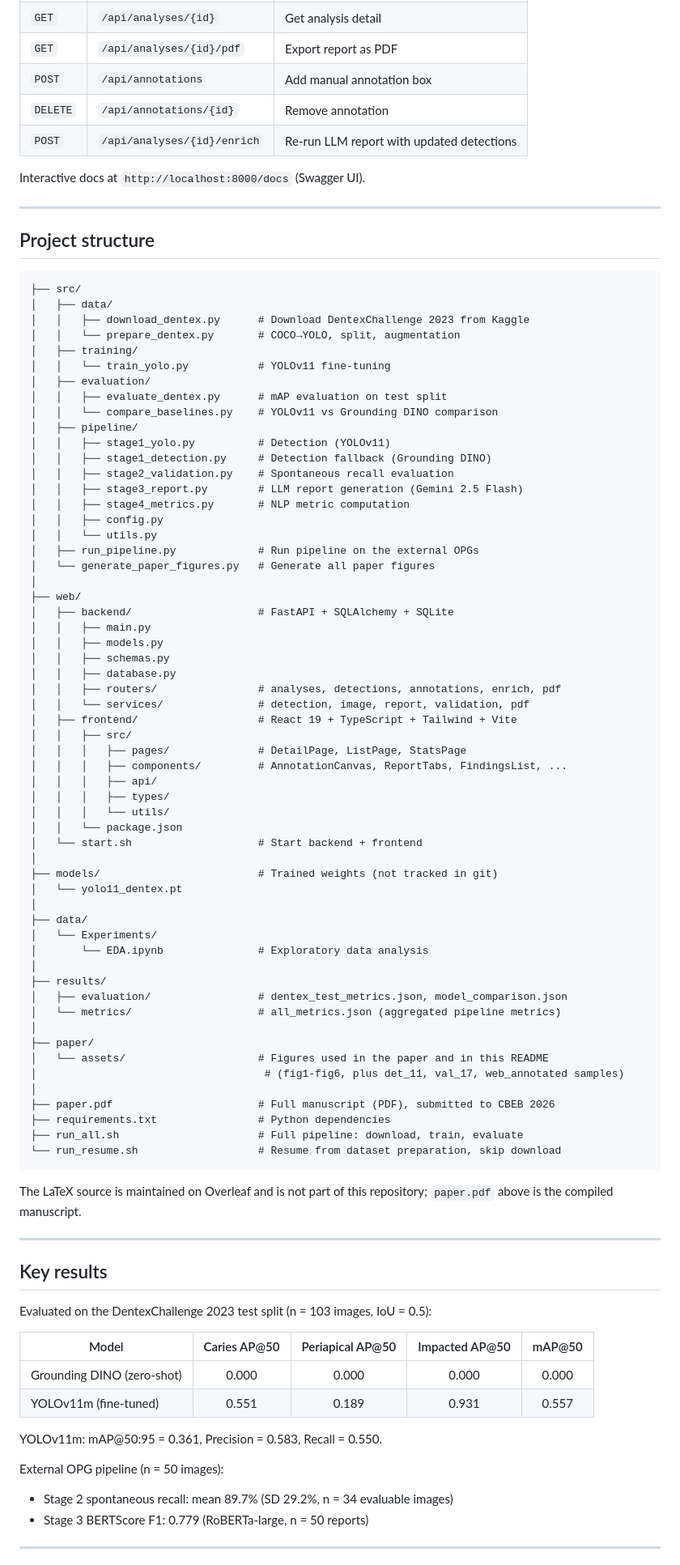
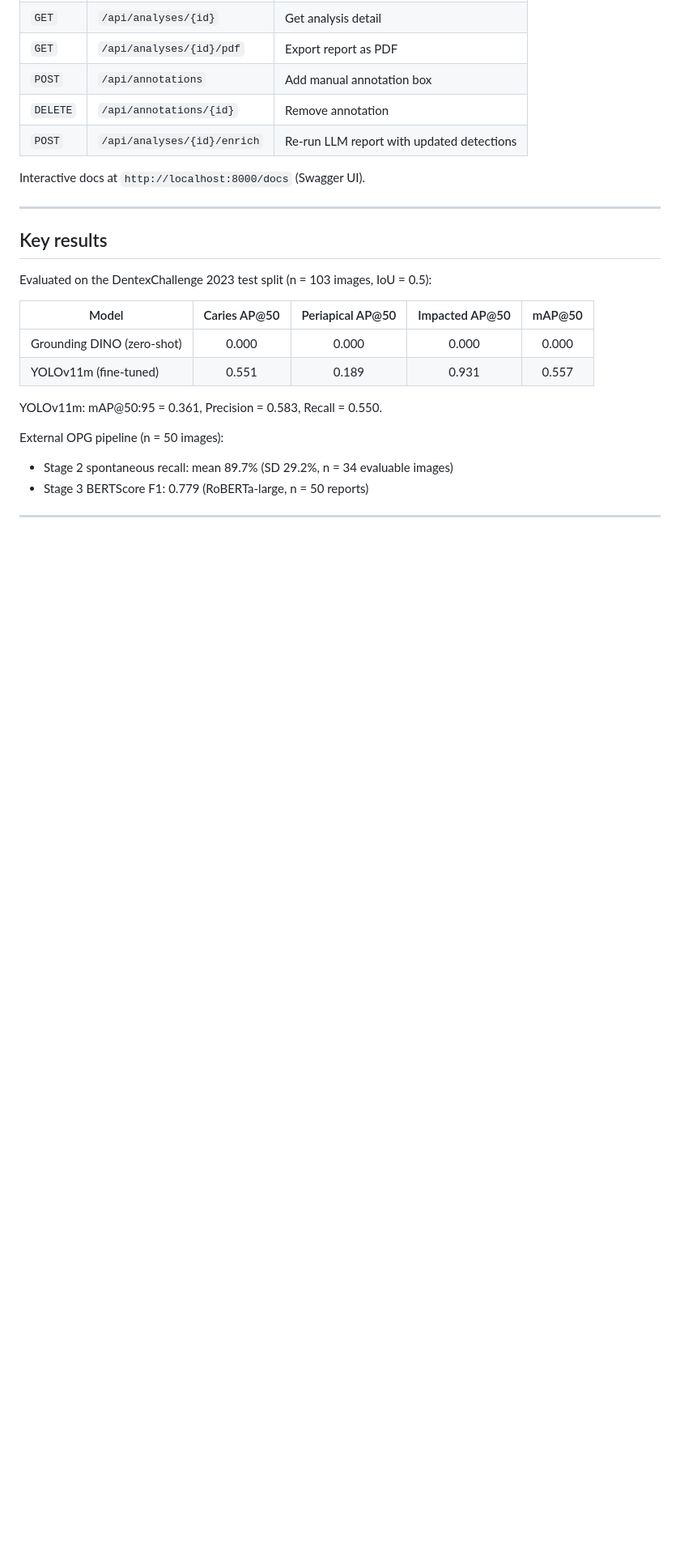
Before and after one commit to ErnaneJ/orthopantomography, a Markdown page: README.md, the part around the change. Shown at 81% size. Rendered like a GitHub page; blank space fills up the shorter version.

Commit message:
Remove Project structure section from README

````diff
--- a/README.md
+++ b/README.md
@@ -141,72 +141,6 @@ Interactive docs at `http://localhost:8000/docs` (Swagger UI).
 
 ---
 
-## Project structure
-
-```
-├── src/
-│   ├── data/
-│   │   ├── download_dentex.py      # Download DentexChallenge 2023 from Kaggle
-│   │   └── prepare_dentex.py       # COCO→YOLO, split, augmentation
-│   ├── training/
-│   │   └── train_yolo.py           # YOLOv11 fine-tuning
-│   ├── evaluation/
-│   │   ├── evaluate_dentex.py      # mAP evaluation on test split
-│   │   └── compare_baselines.py    # YOLOv11 vs Grounding DINO comparison
-│   ├── pipeline/
-│   │   ├── stage1_yolo.py          # Detection (YOLOv11)
-│   │   ├── stage1_detection.py     # Detection fallback (Grounding DINO)
-│   │   ├── stage2_validation.py    # Spontaneous recall evaluation
-│   │   ├── stage3_report.py        # LLM report generation (Gemini 2.5 Flash)
-│   │   ├── stage4_metrics.py       # NLP metric computation
-│   │   ├── config.py
-│   │   └── utils.py
-│   ├── run_pipeline.py             # Run pipeline on the external OPGs
-│   └── generate_paper_figures.py   # Generate all paper figures
-│
-├── web/
-│   ├── backend/                    # FastAPI + SQLAlchemy + SQLite
-│   │   ├── main.py
-│   │   ├── models.py
-│   │   ├── schemas.py
-│   │   ├── database.py
-│   │   ├── routers/                # analyses, detections, annotations, enrich, pdf
-│   │   └── services/               # detection, image, report, validation, pdf
-│   ├── frontend/                   # React 19 + TypeScript + Tailwind + Vite
-│   │   ├── src/
-│   │   │   ├── pages/              # DetailPage, ListPage, StatsPage
-│   │   │   ├── components/         # AnnotationCanvas, ReportTabs, FindingsList, ...
-│   │   │   ├── api/
-│   │   │   ├── types/
-│   │   │   └── utils/
-│   │   └── package.json
-│   └── start.sh                    # Start backend + frontend
-│
-├── models/                         # Trained weights (not tracked in git)
-│   └── yolo11_dentex.pt
-│
-├── data/
-│   └── Experiments/
-│       └── EDA.ipynb               # Exploratory data analysis
-│
-├── results/
-│   ├── evaluation/                 # dentex_test_metrics.json, model_comparison.json
-│   └── metrics/                    # all_metrics.json (aggregated pipeline metrics)
-│
-├── paper/
-│   └── assets/                     # Figures used in the paper and in this README
-│                                    # (fig1-fig6, plus det_11, val_17, web_annotated samples)
-│
-├── paper.pdf                       # Full manuscript (PDF), submitted to CBEB 2026
-├── requirements.txt                # Python dependencies
-├── run_all.sh                      # Full pipeline: download, train, evaluate
-└── run_resume.sh                   # Resume from dataset preparation, skip download
-```
-
-The LaTeX source is maintained on Overleaf and is not part of this repository; `paper.pdf` above is the compiled manuscript.
-
----
-
 ## Key results
 
 Evaluated on the DentexChallenge 2023 test split (n = 103 images, IoU = 0.5):
````
